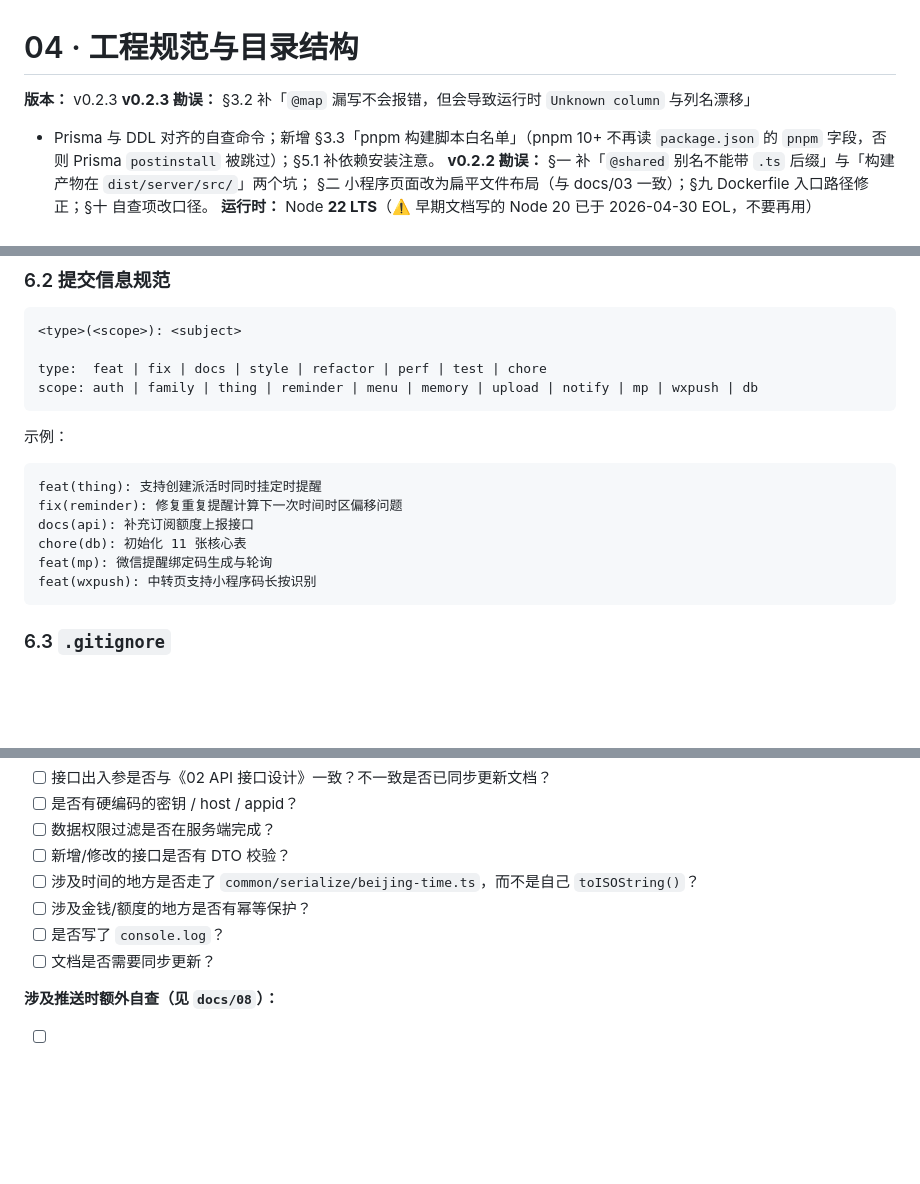
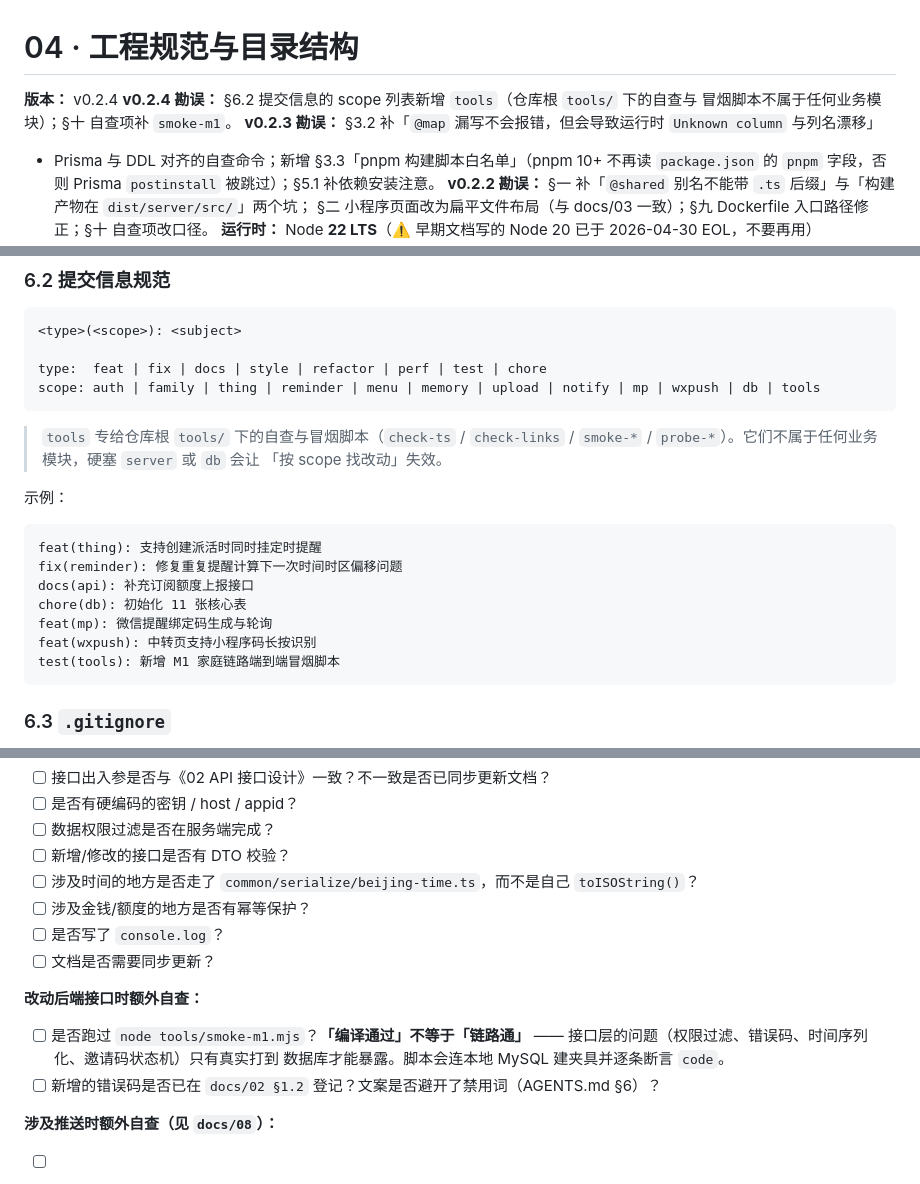
Before and after one commit to youngqluol/mini-program-0, a Markdown page: docs/04-工程规范与目录结构.md, 3 parts joined by grey strips. GitHub-like rendering; blank space fills up the shorter version.

Commit message:
docs: 提交 scope 新增 tools 并登记 M1 端到端冒烟脚本
docs/04 §6.2 的 scope 列表原本只有业务模块，仓库根 tools/ 下的自查与冒烟
脚本无处归类。新增 tools scope，并在 §5.1 工具链与 §十 自查清单登记
tools/smoke-m1.mjs —— 改完后端接口必须跑真实库冒烟，「编译通过」不等于
「链路通」。

- docs/04 §6.2  scope 列表补 tools（含归类理由）
- docs/04 §5.1  工具链表新增「端到端冒烟」一行
- docs/04 §十   新增「改动后端接口时额外自查」小节
- docs/README   v0.2.4 补充表

````diff
--- a/docs/04-工程规范与目录结构.md
+++ b/docs/04-工程规范与目录结构.md
@@ -1,6 +1,8 @@
 # 04 · 工程规范与目录结构
 
-**版本：** v0.2.3
+**版本：** v0.2.4
+**v0.2.4 勘误：** §6.2 提交信息的 scope 列表新增 `tools`（仓库根 `tools/` 下的自查与
+冒烟脚本不属于任何业务模块）；§十 自查项补 `smoke-m1`。
 **v0.2.3 勘误：** §3.2 补「`@map` 漏写不会报错，但会导致运行时 `Unknown column` 与列名漂移」
 + Prisma 与 DDL 对齐的自查命令；新增 §3.3「pnpm 构建脚本白名单」（pnpm 10+ 不再读
 `package.json` 的 `pnpm` 字段，否则 Prisma `postinstall` 被跳过）；§5.1 补依赖安装注意。
@@ -485,8 +488,12 @@ chore/*     ← 杂项
 <type>(<scope>): <subject>
 
 type:  feat | fix | docs | style | refactor | perf | test | chore
-scope: auth | family | thing | reminder | menu | memory | upload | notify | mp | wxpush | db
+scope: auth | family | thing | reminder | menu | memory | upload | notify | mp | wxpush | db | tools
 ```
+
+> `tools` 专给仓库根 `tools/` 下的自查与冒烟脚本（`check-ts` / `check-links` /
+> `smoke-*` / `probe-*`）。它们不属于任何业务模块，硬塞 `server` 或 `db` 会让
+> 「按 scope 找改动」失效。
 
 示例：
 
@@ -497,6 +504,7 @@ docs(api): 补充订阅额度上报接口
 chore(db): 初始化 11 张核心表
 feat(mp): 微信提醒绑定码生成与轮询
 feat(wxpush): 中转页支持小程序码长按识别
+test(tools): 新增 M1 家庭链路端到端冒烟脚本
 ```
 
 ### 6.3 `.gitignore`
@@ -653,6 +661,13 @@ pnpm run dev          # http://localhost:3000
 - [ ] 是否写了 `console.log`？
 - [ ] 文档是否需要同步更新？
 
+**改动后端接口时额外自查：**
+
+- [ ] 是否跑过 `node tools/smoke-m1.mjs`？**「编译通过」不等于「链路通」** ——
+      接口层的问题（权限过滤、错误码、时间序列化、邀请码状态机）只有真实打到
+      数据库才能暴露。脚本会连本地 MySQL 建夹具并逐条断言 `code`。
+- [ ] 新增的错误码是否已在 `docs/02 §1.2` 登记？文案是否避开了禁用词（AGENTS.md §6）？
+
 **涉及推送时额外自查（见 `docs/08`）：**
 
 - [ ] 推送失败是否会**阻塞主流程**？（不允许：必须降级 + 写日志）
````
Also changed, not shown: other parts of docs/04-工程规范与目录结构.md (+1 -0 lines), docs/README.md (+8 -1 lines).
